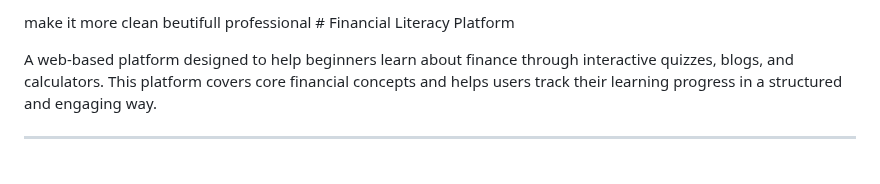
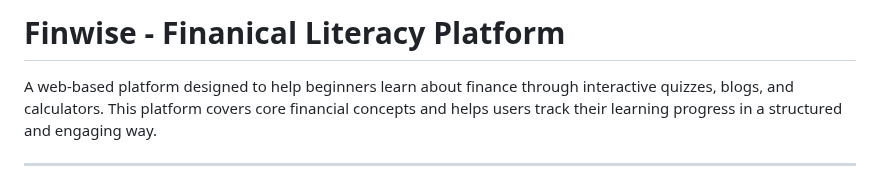
Before and after one commit to HawaleShailesh004/Financial-Literacy-Platform, a Markdown page: README.md, the part around the change. Drawn GitHub-style.

```diff
--- a/README.md
+++ b/README.md
@@ -1,4 +1,4 @@
-make it more clean beutifull professional # Financial Literacy Platform
+# Finwise - Finanical Literacy Platform
 
 A web-based platform designed to help beginners learn about finance through interactive quizzes, blogs, and calculators. This platform covers core financial concepts and helps users track their learning progress in a structured and engaging way.
 
```
